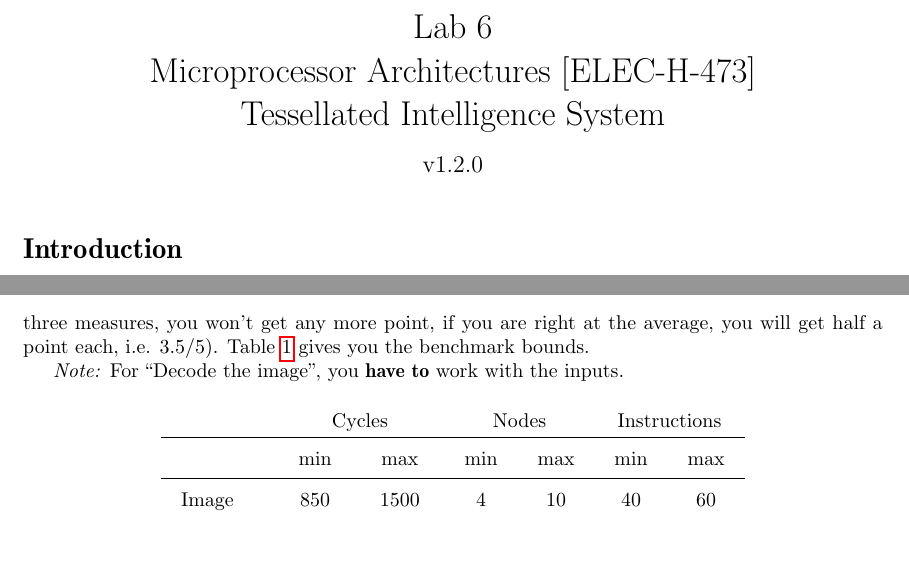
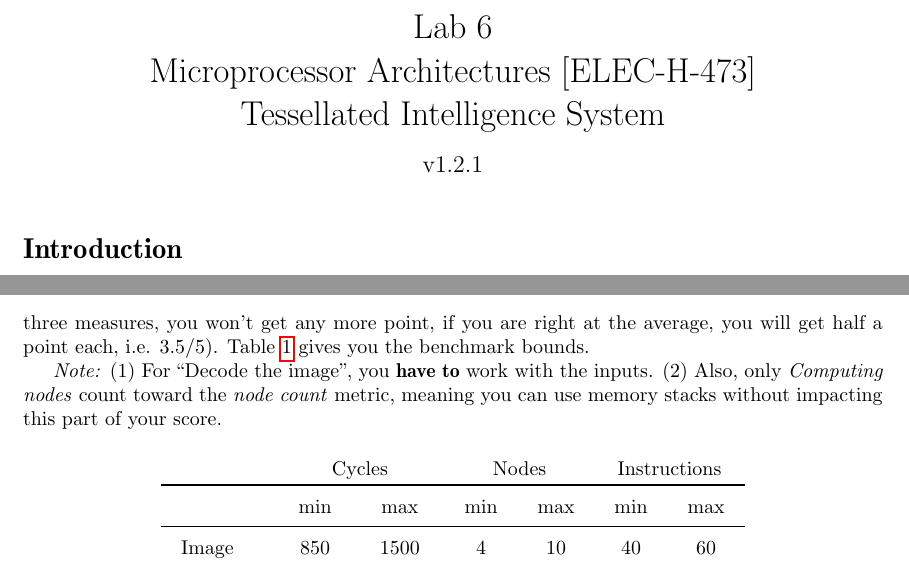
Before and after one commit to BEAMS-EE/ELECH473, a LaTeX document (Labo_TIS-100_6/elech473_tis-100_6.tex): two parts of pages 1 and 3 of 3, joined at a grey line, cut so that both start at the same text, the shorter picture padded with empty space. Compiled offline with pdfLaTeX.

Commit message:
[TIS-100] v1.2.1: Only computing nodes count towards the score.

```diff
--- a/Labo_TIS-100_6/elech473_tis-100_6.tex
+++ b/Labo_TIS-100_6/elech473_tis-100_6.tex
@@ -38,7 +38,7 @@
 \usepackage{rotating}
 \usepackage{fontawesome} %Symbols
 
-\newcommand{\version}{v1.2.0}
+\newcommand{\version}{v1.2.1}
 
 %cyr
 %\newcommand\textcyr[1]{{\fontencoding{OT2}\fontfamily{wncyr}\selectfont #1}}
@@ -219,7 +219,7 @@ The grade will be based on the performance of benchmarks and weighted across the
 If you performed better than the benchmark for at least one of the three performance measures, you will get a perfect grade for the exercise, that is five out of five.
 Otherwise, you will be awarded two points if the problem is solved and each of the remaining three will be linearly weighted against the benchmark bounds for each metrics (e.g. if you performed the worst in all three measures, you won't get any more point, if you are right at the average, you will get half a point each, i.e. 3.5/5). Table~\ref{tab:scores} gives you the benchmark bounds.
 
-\textit{Note:} For ``Decode the image", you \textbf{have to} work with the inputs.
+\textit{Note:} (1) For ``Decode the image", you \textbf{have to} work with the inputs. (2) Also, only \textit{Computing nodes} count toward the \textit{node count} metric, meaning you can use memory stacks without impacting this part of your score.
 
 \begin{table}[h]
 \centering
```
